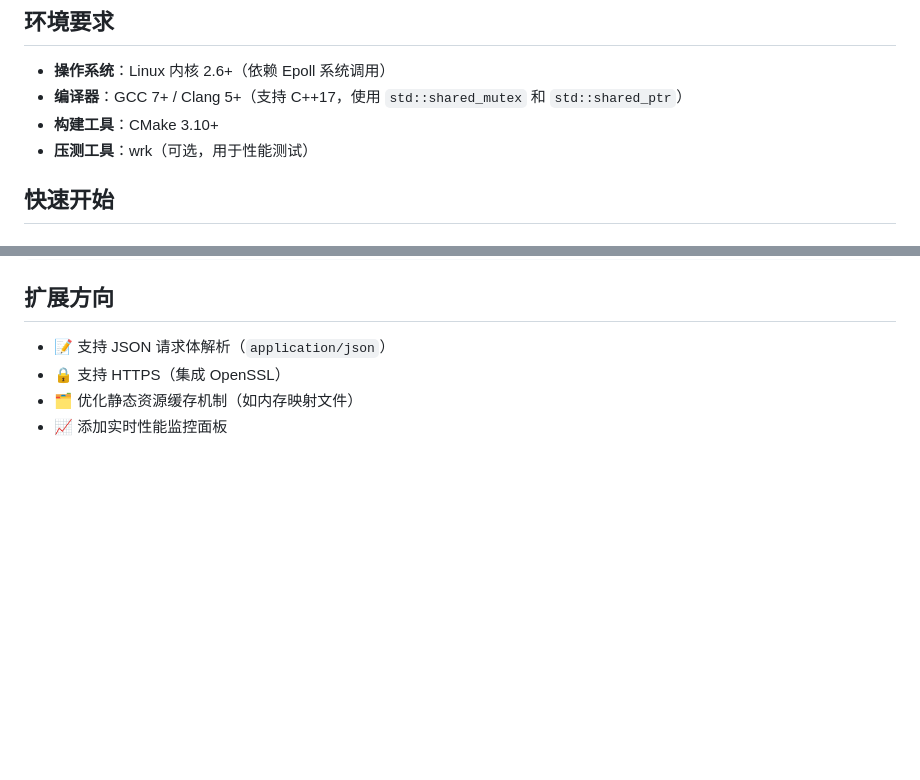
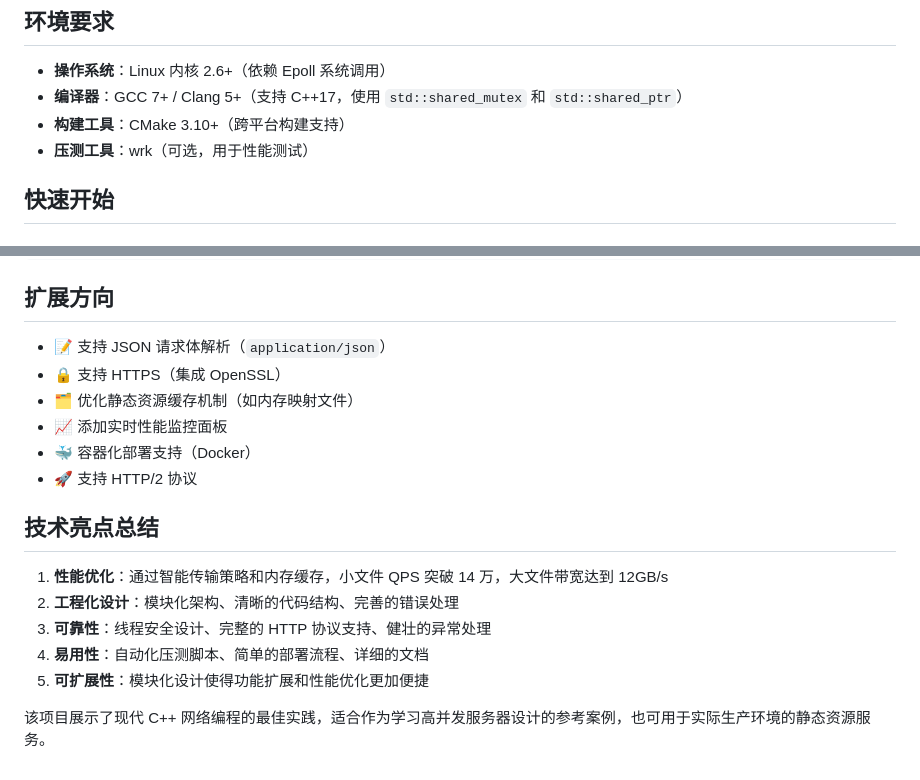
Before and after one commit to Linsdfe/WebServer-Reactor, a Markdown page: README.md, 2 parts joined by grey strips. GitHub-like rendering; blank space fills up the shorter version.

```diff
--- a/README.md
+++ b/README.md
@@ -289,7 +298,7 @@ flowchart TD
 
 - **操作系统**：Linux 内核 2.6+（依赖 Epoll 系统调用）
 - **编译器**：GCC 7+ / Clang 5+（支持 C++17，使用 `std::shared_mutex` 和 `std::shared_ptr`）
-- **构建工具**：CMake 3.10+
+- **构建工具**：CMake 3.10+（跨平台构建支持）
 - **压测工具**：wrk（可选，用于性能测试）
 
 ## 快速开始
@@ -341,3 +350,15 @@ cd bin
 - 🔒 支持 HTTPS（集成 OpenSSL）
 - 🗂️ 优化静态资源缓存机制（如内存映射文件）
 - 📈 添加实时性能监控面板
+- 🐳 容器化部署支持（Docker）
+- 🚀 支持 HTTP/2 协议
+
+## 技术亮点总结
+
+1. **性能优化**：通过智能传输策略和内存缓存，小文件 QPS 突破 14 万，大文件带宽达到 12GB/s
+2. **工程化设计**：模块化架构、清晰的代码结构、完善的错误处理
+3. **可靠性**：线程安全设计、完整的 HTTP 协议支持、健壮的异常处理
+4. **易用性**：自动化压测脚本、简单的部署流程、详细的文档
+5. **可扩展性**：模块化设计使得功能扩展和性能优化更加便捷
+
+该项目展示了现代 C++ 网络编程的最佳实践，适合作为学习高并发服务器设计的参考案例，也可用于实际生产环境的静态资源服务。
```
Also changed, not shown: other parts of README.md (+46 -37 lines).
